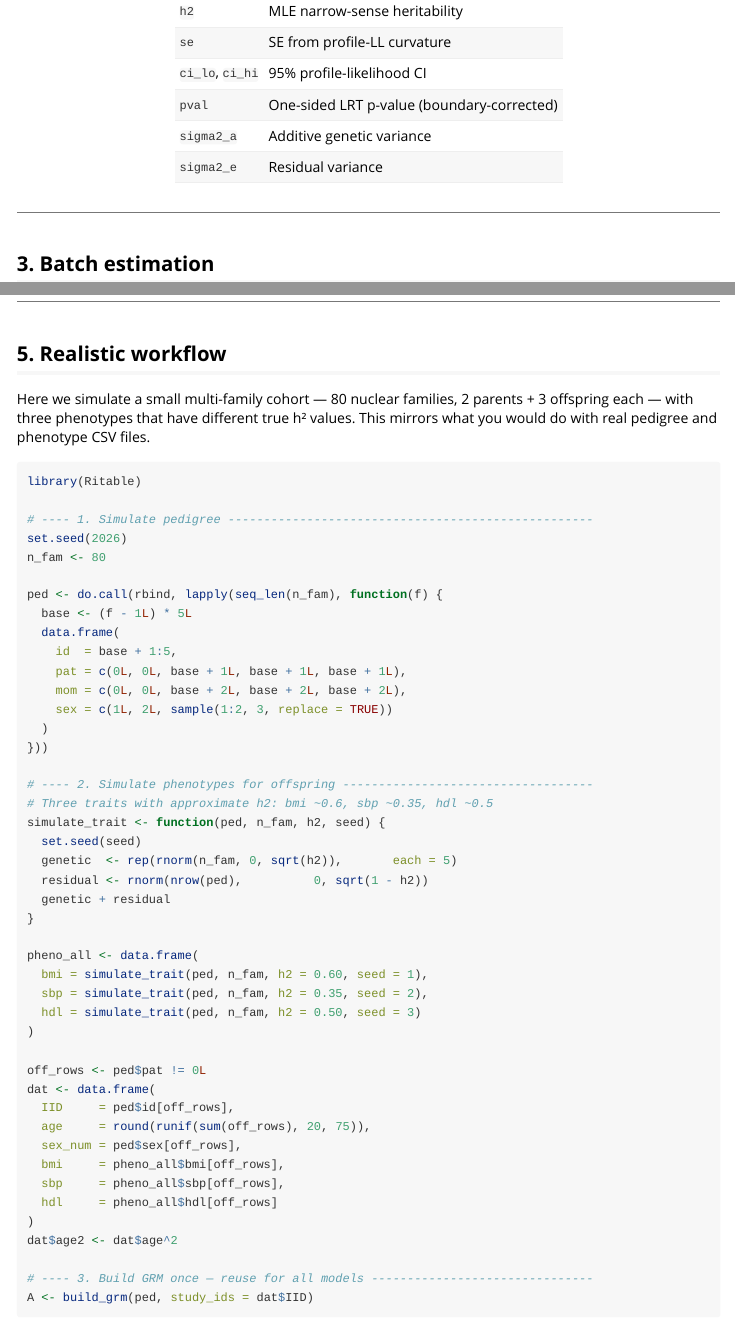
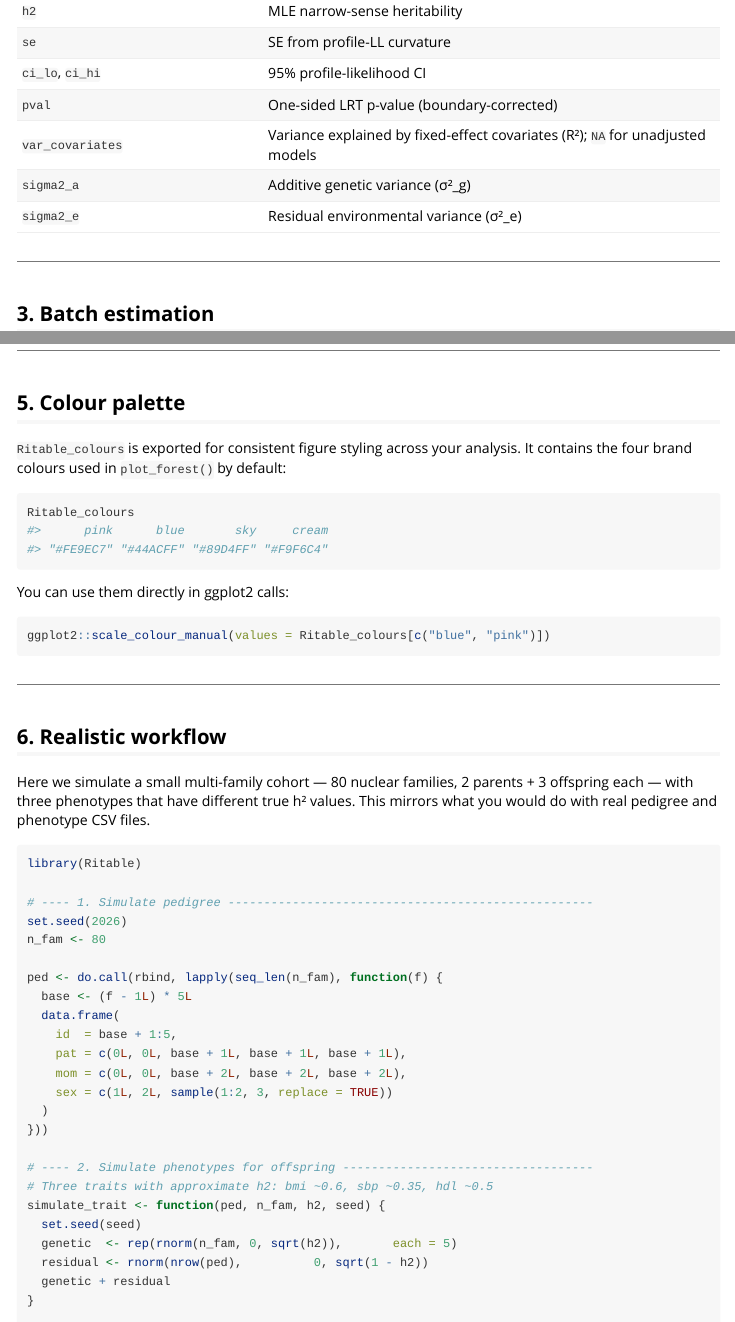
Before and after one commit to circadia-bio/R-itable, an R Markdown document (vignettes/getting-started.Rmd): the page in a window 1100 px wide, from 2110 px down, and a second part further down, joined at a grey line. Rendered offline with R 4.5, knitr and Pandoc, with nearby package versions; some code elsewhere in the file could not run offline.

Commit message:
📚 docs: update README and vignette for var_covariates, Ritable_colours, and R CMD CHECK badge

````diff
--- a/vignettes/getting-started.Rmd
+++ b/vignettes/getting-started.Rmd
@@ -119,8 +119,9 @@ The returned list contains:
 | `se` | SE from profile-LL curvature |
 | `ci_lo`, `ci_hi` | 95% profile-likelihood CI |
 | `pval` | One-sided LRT p-value (boundary-corrected) |
-| `sigma2_a` | Additive genetic variance |
-| `sigma2_e` | Residual variance |
+| `var_covariates` | Variance explained by fixed-effect covariates (R²); `NA` for unadjusted models |
+| `sigma2_a` | Additive genetic variance (σ²_g) |
+| `sigma2_e` | Residual environmental variance (σ²_e) |
 
 ---
 
@@ -165,7 +166,24 @@ if (requireNamespace("ggplot2", quietly = TRUE)) {
 
 ---
 
-## 5. Realistic workflow
+## 5. Colour palette
+
+`Ritable_colours` is exported for consistent figure styling across your
+analysis. It contains the four brand colours used in `plot_forest()` by default:
+
+```{r colours}
+Ritable_colours
+```
+
+You can use them directly in ggplot2 calls:
+
+```{r colours-example, eval=FALSE}
+ggplot2::scale_colour_manual(values = Ritable_colours[c("blue", "pink")])
+```
+
+---
+
+## 6. Realistic workflow
 
 Here we simulate a small multi-family cohort — 80 nuclear families, 2 parents
 + 3 offspring each — with three phenotypes that have different true h² values.
````
Also changed, not shown: README.md, vignettes/getting-started.Rmd (2 more changed lines).
